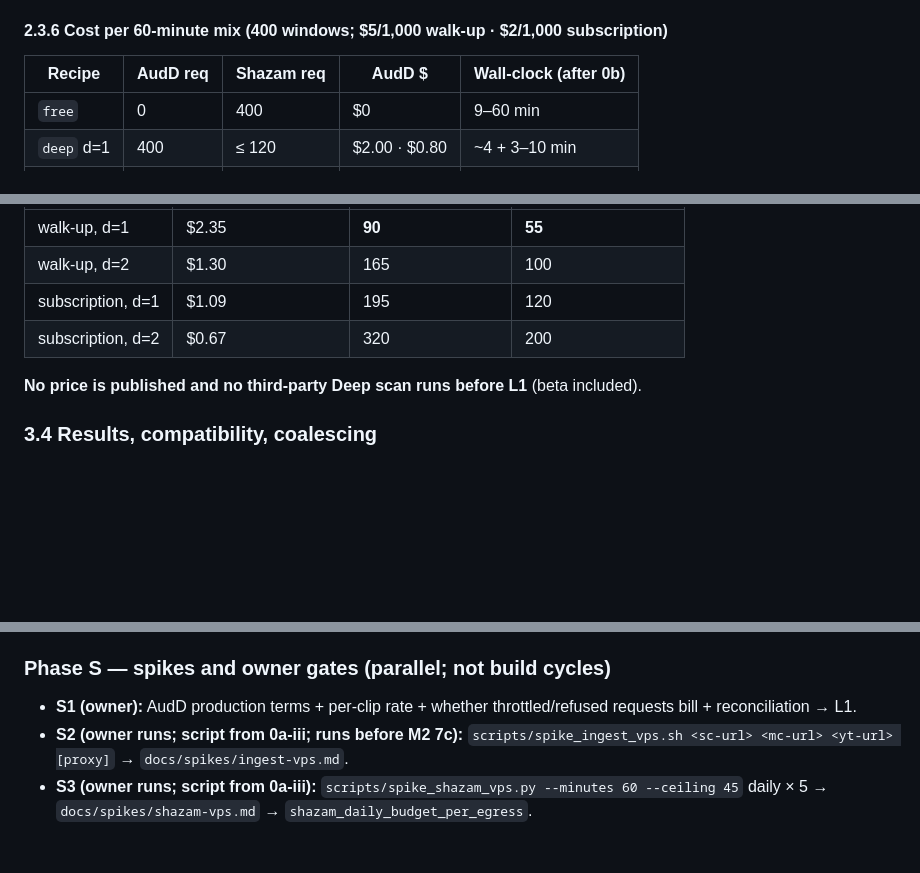
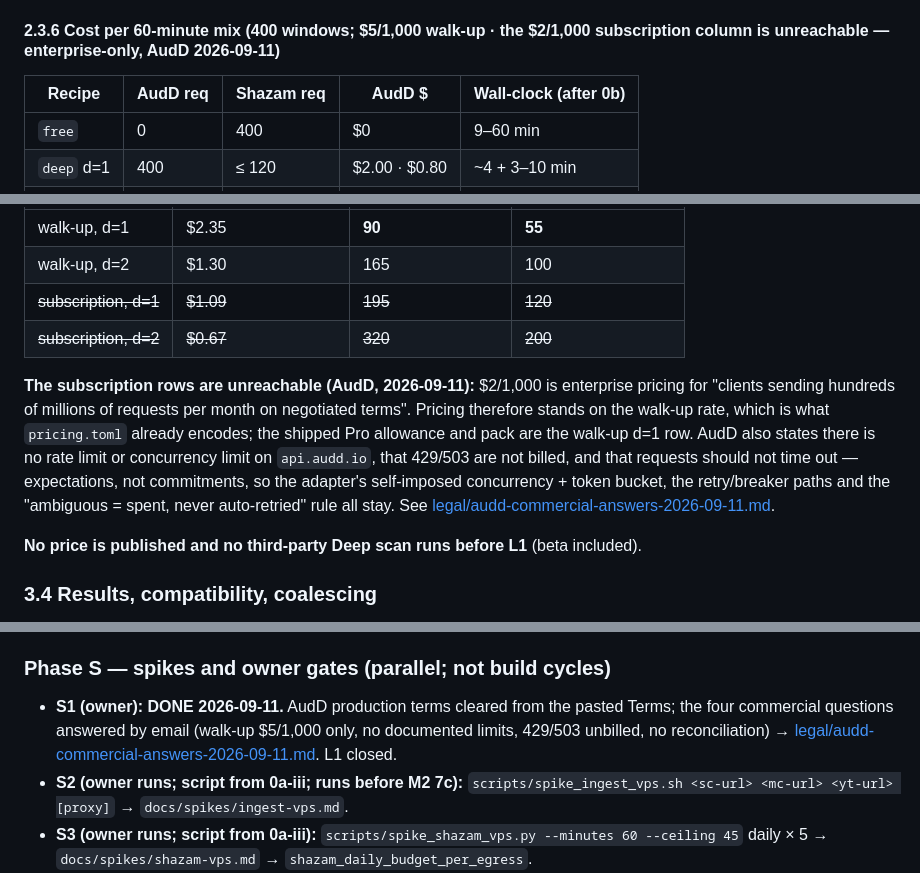
Before and after one commit to nathangibson292-dot/id-detector, a Markdown page: docs/PLAN-v2.md, 3 parts joined by grey strips. Rendered like a GitHub page; blank space fills up the shorter version.

```diff
--- a/docs/PLAN-v2.md
+++ b/docs/PLAN-v2.md
@@ -201,7 +201,7 @@ UTC; (c) latch: three (a)-opens in one UTC day → off until an admin re-enables
 service-wide over `provider_attempt_events` from 4b-ii. Manual `IDEA_ENGINE_SHAZAM=off`. Never a mid-run
 engine swap; never proxied; "sparse AudD" free is post-L1 operator-only configuration.
 
-#### 2.3.6 Cost per 60-minute mix (400 windows; $5/1,000 walk-up · $2/1,000 subscription)
+#### 2.3.6 Cost per 60-minute mix (400 windows; $5/1,000 walk-up · the $2/1,000 subscription column is unreachable — enterprise-only, AudD 2026-09-11)
 
 | Recipe | AudD req | Shazam req | AudD $ | Wall-clock (after 0b) |
 |---|---|---|---|---|
@@ -314,8 +314,16 @@ infra`, with `proxy_share = 0.5 × $0.30 = $0.15` (Pro only) and `infra = $0.10`
 |---|---|---|---|
 | walk-up, d=1 | $2.35 | **90** | **55** |
 | walk-up, d=2 | $1.30 | 165 | 100 |
-| subscription, d=1 | $1.09 | 195 | 120 |
-| subscription, d=2 | $0.67 | 320 | 200 |
+| ~~subscription, d=1~~ | ~~$1.09~~ | ~~195~~ | ~~120~~ |
+| ~~subscription, d=2~~ | ~~$0.67~~ | ~~320~~ | ~~200~~ |
+
+**The subscription rows are unreachable (AudD, 2026-09-11):** $2/1,000 is enterprise pricing for "clients
+sending hundreds of millions of requests per month on negotiated terms". Pricing therefore stands on the
+walk-up rate, which is what `pricing.toml` already encodes; the shipped Pro allowance and pack are the walk-up
+d=1 row. AudD also states there is no rate limit or concurrency limit on `api.audd.io`, that 429/503 are not
+billed, and that requests should not time out — expectations, not commitments, so the adapter's self-imposed
+concurrency + token bucket, the retry/breaker paths and the "ambiguous = spent, never auto-retried" rule all
+stay. See [legal/audd-commercial-answers-2026-09-11.md](legal/audd-commercial-answers-2026-09-11.md).
 
 **No price is published and no third-party Deep scan runs before L1** (beta included).
 
@@ -537,8 +545,9 @@ earlier cycles.
   installed on the owner's machine); scripts must run under both.
 
 ### Phase S — spikes and owner gates (parallel; not build cycles)
-- **S1 (owner):** AudD production terms + per-clip rate + whether throttled/refused requests bill +
-  reconciliation → L1.
+- **S1 (owner): DONE 2026-09-11.** AudD production terms cleared from the pasted Terms; the four commercial
+  questions answered by email (walk-up $5/1,000 only, no documented limits, 429/503 unbilled, no reconciliation)
+  → [legal/audd-commercial-answers-2026-09-11.md](legal/audd-commercial-answers-2026-09-11.md). L1 closed.
 - **S2 (owner runs; script from 0a-iii; runs before M2 7c):** `scripts/spike_ingest_vps.sh <sc-url> <mc-url>
   <yt-url> [proxy]` → `docs/spikes/ingest-vps.md`.
 - **S3 (owner runs; script from 0a-iii):** `scripts/spike_shazam_vps.py --minutes 60 --ceiling 45` daily × 5
```
Also changed, not shown: docs/legal/audd-commercial-answers-2026-09-11.md (added, +49 -0 lines), docs/legal/audd-terms-assessment.md (+7 -4 lines).
